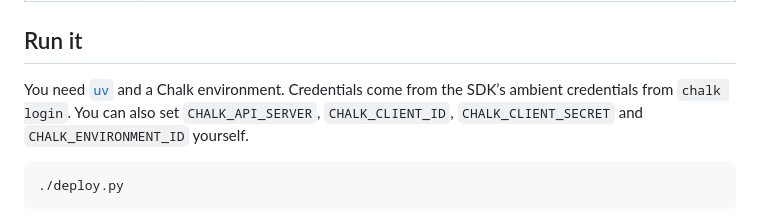
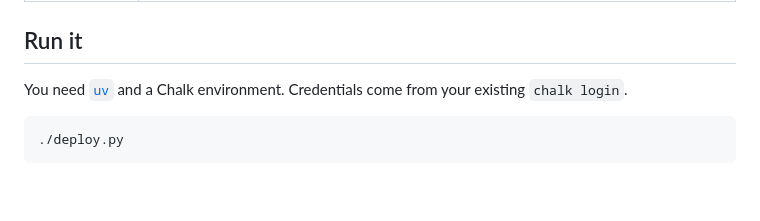
Before and after one commit to chalk-ai/id-verification, a Markdown page: README.md, the part around the change. Drawn GitHub-style; blank space fills up the shorter version.

````diff
--- a/README.md
+++ b/README.md
@@ -32,8 +32,7 @@ license photo ─┐
 ## Run it
 
 You need [`uv`](https://docs.astral.sh/uv/) and a Chalk environment. Credentials come from
-the SDK’s ambient credentials from `chalk login`. You can also set `CHALK_API_SERVER`, `CHALK_CLIENT_ID`,
-`CHALK_CLIENT_SECRET` and `CHALK_ENVIRONMENT_ID` yourself.
+your existing `chalk login`.
 
 ```bash
 ./deploy.py
````
